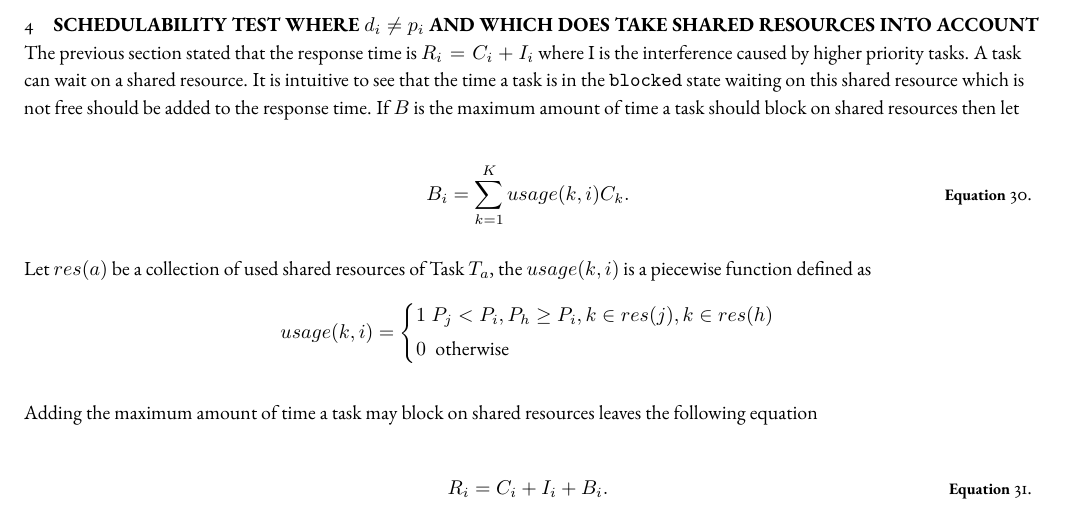
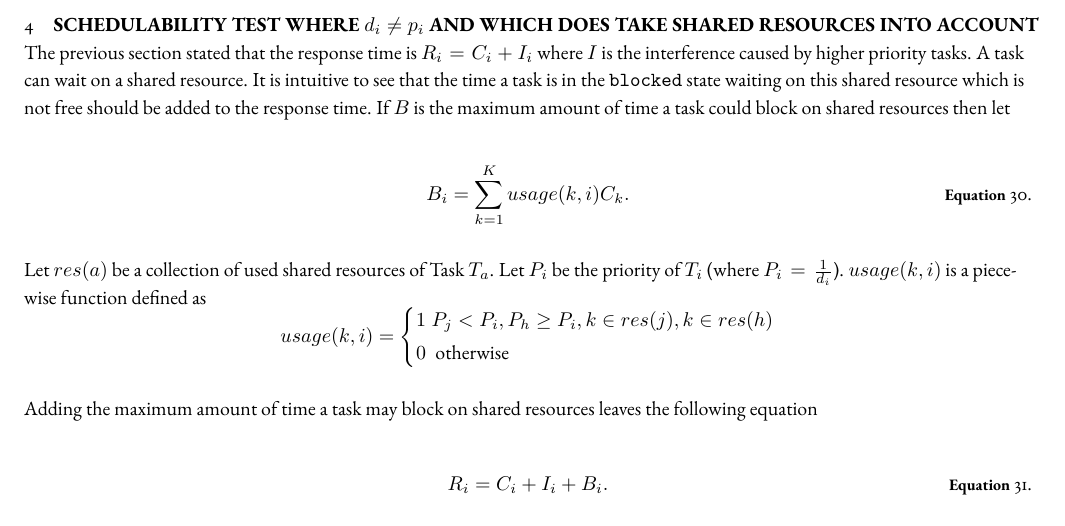
Before and after one commit to nvendhoven/ROS, a LaTeX problem sheet (Document_Finalassignment/main.tex): part of page 7 of 7, cut so that both start at the same text. Compiled offline with pdfLaTeX; a missing font is replaced by an installed copy or a similar font.

Commit message:
Added definition how the priority can be calculated

```diff
--- a/Document_Finalassignment/main.tex
+++ b/Document_Finalassignment/main.tex
@@ -464,15 +464,15 @@ If no calculation errors are made the conclusion should be the same as this one.
 
 \section{Schedulability test where $d_i \neq p_i$ and which does take shared resources into account}
 
-The previous section stated that the response time is $R_i = C_i + I_i$ where I is the interference caused by higher priority tasks.
+The previous section stated that the response time is $R_i = C_i + I_i$ where $I$ is the interference caused by higher priority tasks.
 A task can wait on a shared resource. It is intuitive to see that the time a task is in the \texttt{blocked} state waiting on this shared resource which is not free should be added to the response time.
-If $B$ is the maximum amount of time a task should block on shared resources then let
+If $B$ is the maximum amount of time a task could block on shared resources then let
 
 \begin{equation}
     B_i = \sum_{k = 1}^{K} usage(k,i) C_k.
 \end{equation}
 
-Let $res(a)$ be a collection of used shared resources of Task $T_a$, the $usage(k,i)$ is a piecewise function defined as
+Let $res(a)$ be a collection of used shared resources of Task $T_a$. Let $P_i$ be the priority of $T_i$ (where $P_i = \frac{1}{d_i}$). $usage(k,i)$ is a piecewise function defined as
 \[
     usage(k,i) =
     \begin{dcases}
```
Also changed, not shown: Document_Finalassignment/main.pdf.
